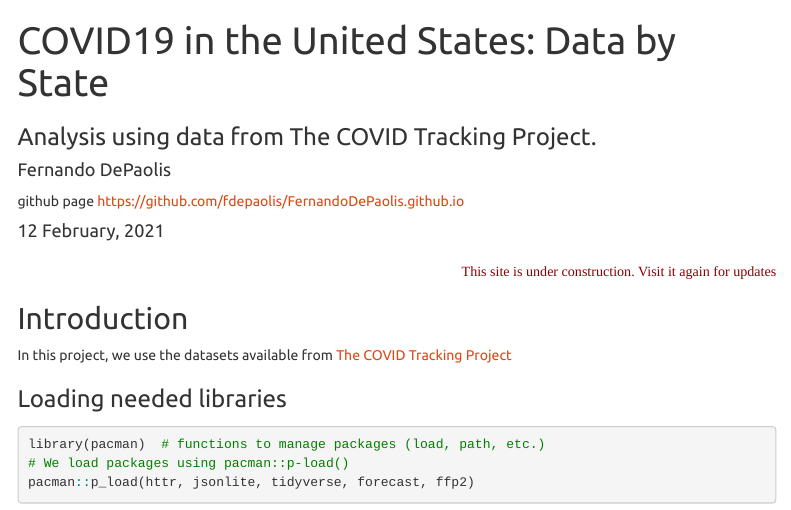
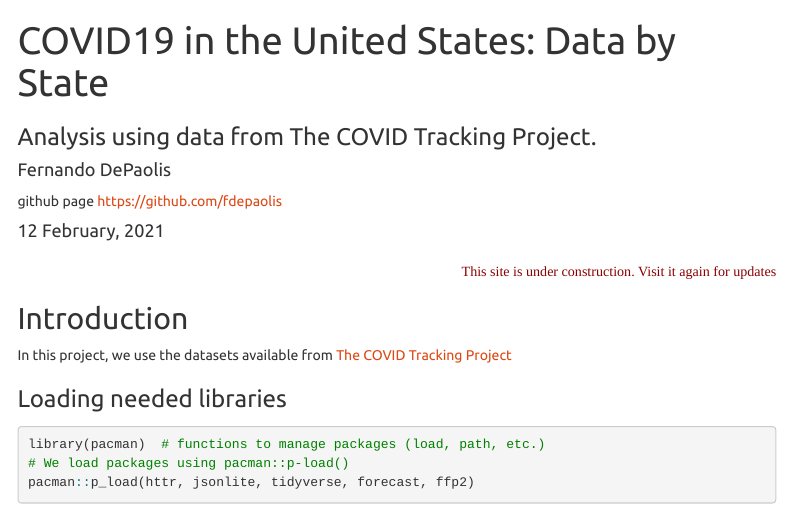
Before and after one commit to fdepaolis/COVID19-ATL_data, an R Markdown document (ATL.Rmd): the page in a window 1100 px wide, from its top. Rendered offline with R 4.5, knitr and Pandoc, with nearby package versions; some code elsewhere in the file could not run offline; menus at the side of the page are left out; long lines of code are wrapped.

Commit message:
Summary
Description

```diff
--- a/ATL.Rmd
+++ b/ATL.Rmd
@@ -7,7 +7,7 @@ knit: (function(input_file, encoding) {
  output_file=file.path(dirname(input_file), out_dir, 'ATL.html'))})
 author:
 - name: Fernando DePaolis
-  affiliation:  github page https://github.com/fdepaolis/FernandoDePaolis.github.io
+  affiliation:  github page https://github.com/fdepaolis
 date: "`r format(Sys.time(), '%d %B, %Y')`"
 output:
   html_document:
```
Also changed, not shown: 1 other file.
